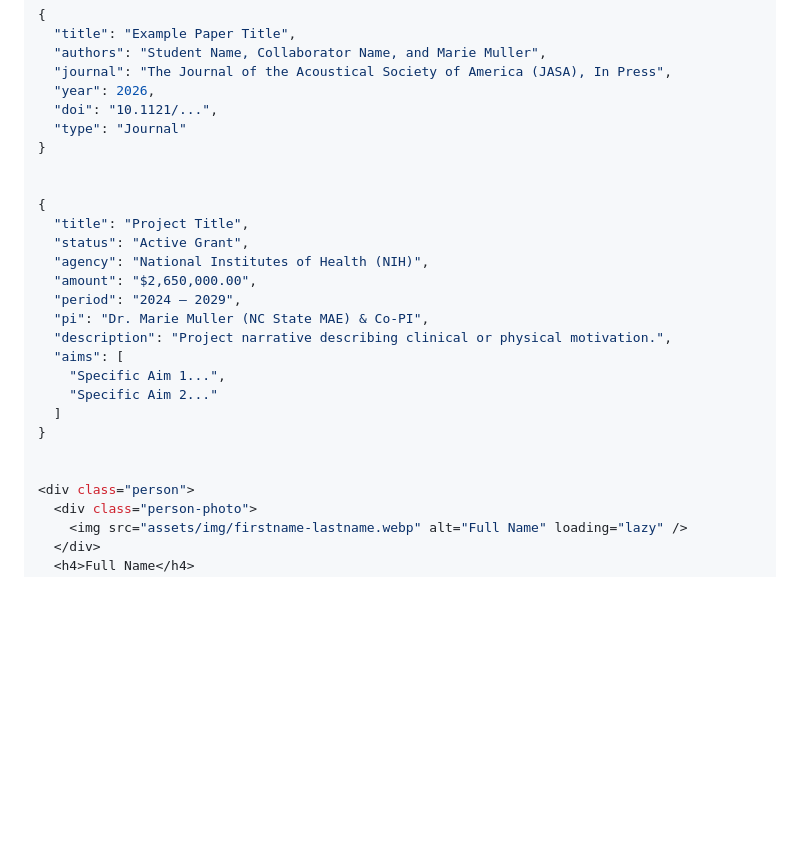
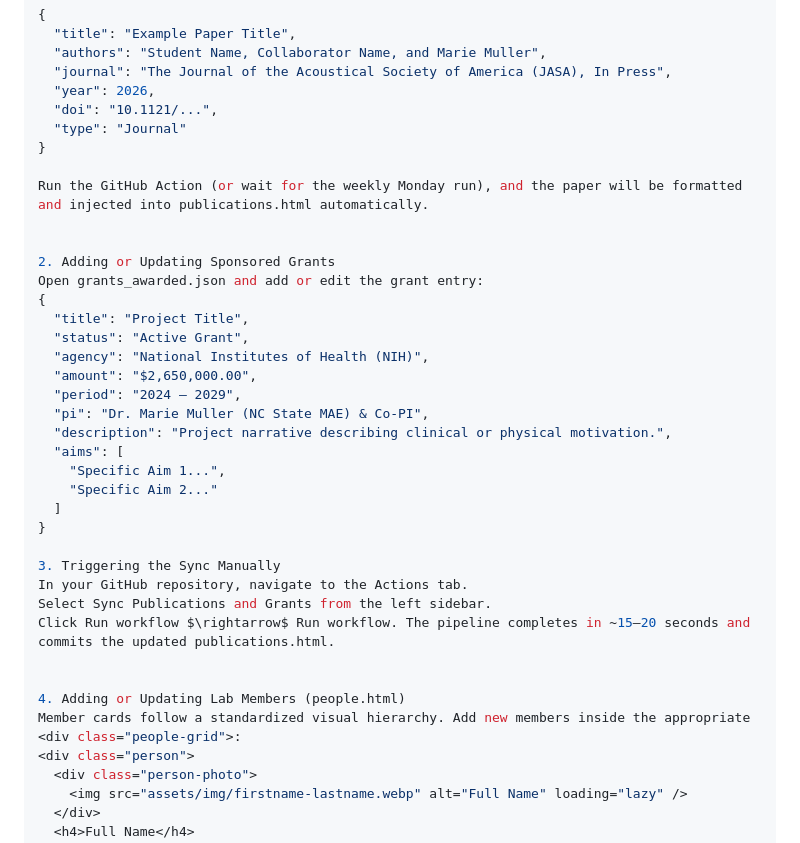
Before and after one commit to ncsu-muller-lab/BURST_lab, a Markdown page: README.md, the part around one of its changes. GitHub-like rendering; blank space fills up the shorter version.

```diff
--- a/README.md
+++ b/README.md
@@ -38,7 +64,11 @@ Open `manual_publications.json` and append the new paper to the JSON array:
   "type": "Journal"
 }
 
+Run the GitHub Action (or wait for the weekly Monday run), and the paper will be formatted and injected into publications.html automatically.
 
+
+2. Adding or Updating Sponsored Grants
+Open grants_awarded.json and add or edit the grant entry:
 {
   "title": "Project Title",
   "status": "Active Grant",
@@ -53,7 +83,14 @@ Open `manual_publications.json` and append the new paper to the JSON array:
   ]
 }
 
+3. Triggering the Sync Manually
+In your GitHub repository, navigate to the Actions tab.
+Select Sync Publications and Grants from the left sidebar.
+Click Run workflow $\rightarrow$ Run workflow. The pipeline completes in ~15–20 seconds and commits the updated publications.html.
 
+
+4. Adding or Updating Lab Members (people.html)
+Member cards follow a standardized visual hierarchy. Add new members inside the appropriate <div class="people-grid">:
 <div class="person">
   <div class="person-photo">
     <img src="assets/img/firstname-lastname.webp" alt="Full Name" loading="lazy" />
```
Also changed, not shown: other parts of README.md (+53 -6 lines).
